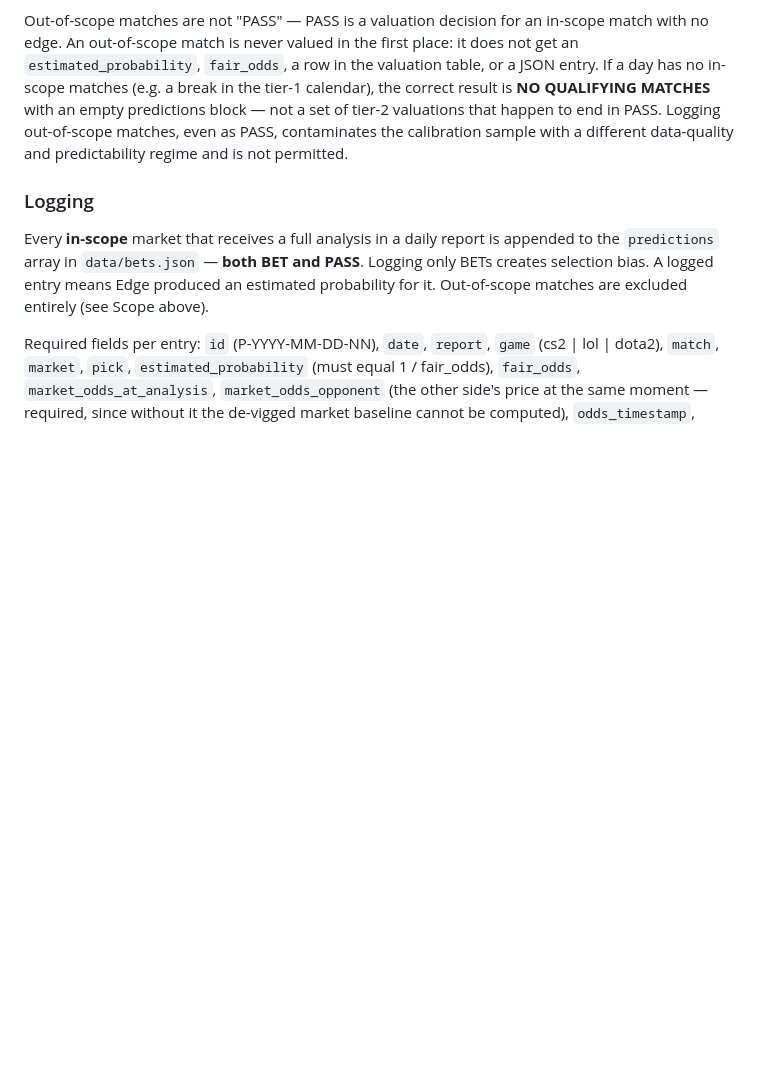
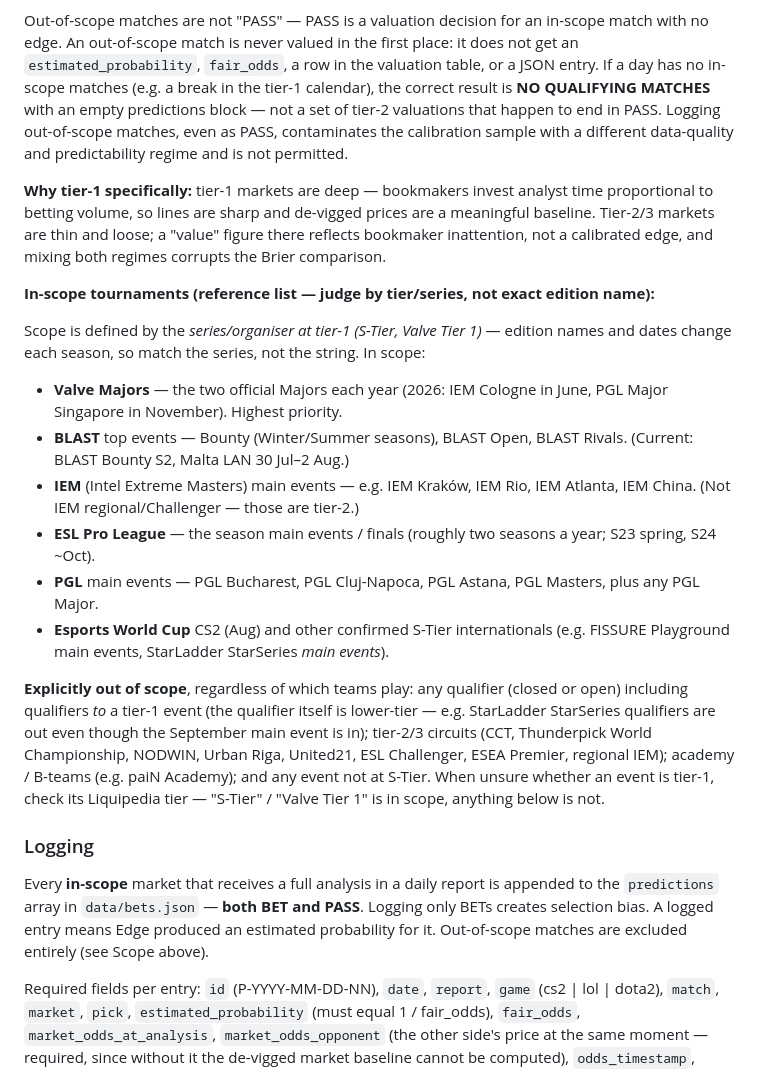
Before and after one commit to dgrochowicki/Edge, a Markdown page: docs/PLAYBOOK.md, the part around the change. Drawn GitHub-style; blank space fills up the shorter version.

```diff
--- a/docs/PLAYBOOK.md
+++ b/docs/PLAYBOOK.md
@@ -266,6 +266,21 @@ Edge analyses only **tier-1 CS2 matches** — primarily BLAST events and equival
 
 Out-of-scope matches are not "PASS" — PASS is a valuation decision for an in-scope match with no edge. An out-of-scope match is never valued in the first place: it does not get an `estimated_probability`, `fair_odds`, a row in the valuation table, or a JSON entry. If a day has no in-scope matches (e.g. a break in the tier-1 calendar), the correct result is **NO QUALIFYING MATCHES** with an empty predictions block — not a set of tier-2 valuations that happen to end in PASS. Logging out-of-scope matches, even as PASS, contaminates the calibration sample with a different data-quality and predictability regime and is not permitted.
 
+**Why tier-1 specifically:** tier-1 markets are deep — bookmakers invest analyst time proportional to betting volume, so lines are sharp and de-vigged prices are a meaningful baseline. Tier-2/3 markets are thin and loose; a "value" figure there reflects bookmaker inattention, not a calibrated edge, and mixing both regimes corrupts the Brier comparison.
+
+**In-scope tournaments (reference list — judge by tier/series, not exact edition name):**
+
+Scope is defined by the *series/organiser at tier-1 (S-Tier, Valve Tier 1)* — edition names and dates change each season, so match the series, not the string. In scope:
+
+- **Valve Majors** — the two official Majors each year (2026: IEM Cologne in June, PGL Major Singapore in November). Highest priority.
+- **BLAST** top events — Bounty (Winter/Summer seasons), BLAST Open, BLAST Rivals. (Current: BLAST Bounty S2, Malta LAN 30 Jul–2 Aug.)
+- **IEM** (Intel Extreme Masters) main events — e.g. IEM Kraków, IEM Rio, IEM Atlanta, IEM China. (Not IEM regional/Challenger — those are tier-2.)
+- **ESL Pro League** — the season main events / finals (roughly two seasons a year; S23 spring, S24 ~Oct).
+- **PGL** main events — PGL Bucharest, PGL Cluj-Napoca, PGL Astana, PGL Masters, plus any PGL Major.
+- **Esports World Cup** CS2 (Aug) and other confirmed S-Tier internationals (e.g. FISSURE Playground main events, StarLadder StarSeries *main events*).
+
+**Explicitly out of scope**, regardless of which teams play: any qualifier (closed or open) including qualifiers *to* a tier-1 event (the qualifier itself is lower-tier — e.g. StarLadder StarSeries qualifiers are out even though the September main event is in); tier-2/3 circuits (CCT, Thunderpick World Championship, NODWIN, Urban Riga, United21, ESL Challenger, ESEA Premier, regional IEM); academy / B-teams (e.g. paiN Academy); and any event not at S-Tier. When unsure whether an event is tier-1, check its Liquipedia tier — "S-Tier" / "Valve Tier 1" is in scope, anything below is not.
+
 ### Logging
 
 Every **in-scope** market that receives a full analysis in a daily report is appended to the `predictions` array in `data/bets.json` — **both BET and PASS**. Logging only BETs creates selection bias. A logged entry means Edge produced an estimated probability for it. Out-of-scope matches are excluded entirely (see Scope above).
```
